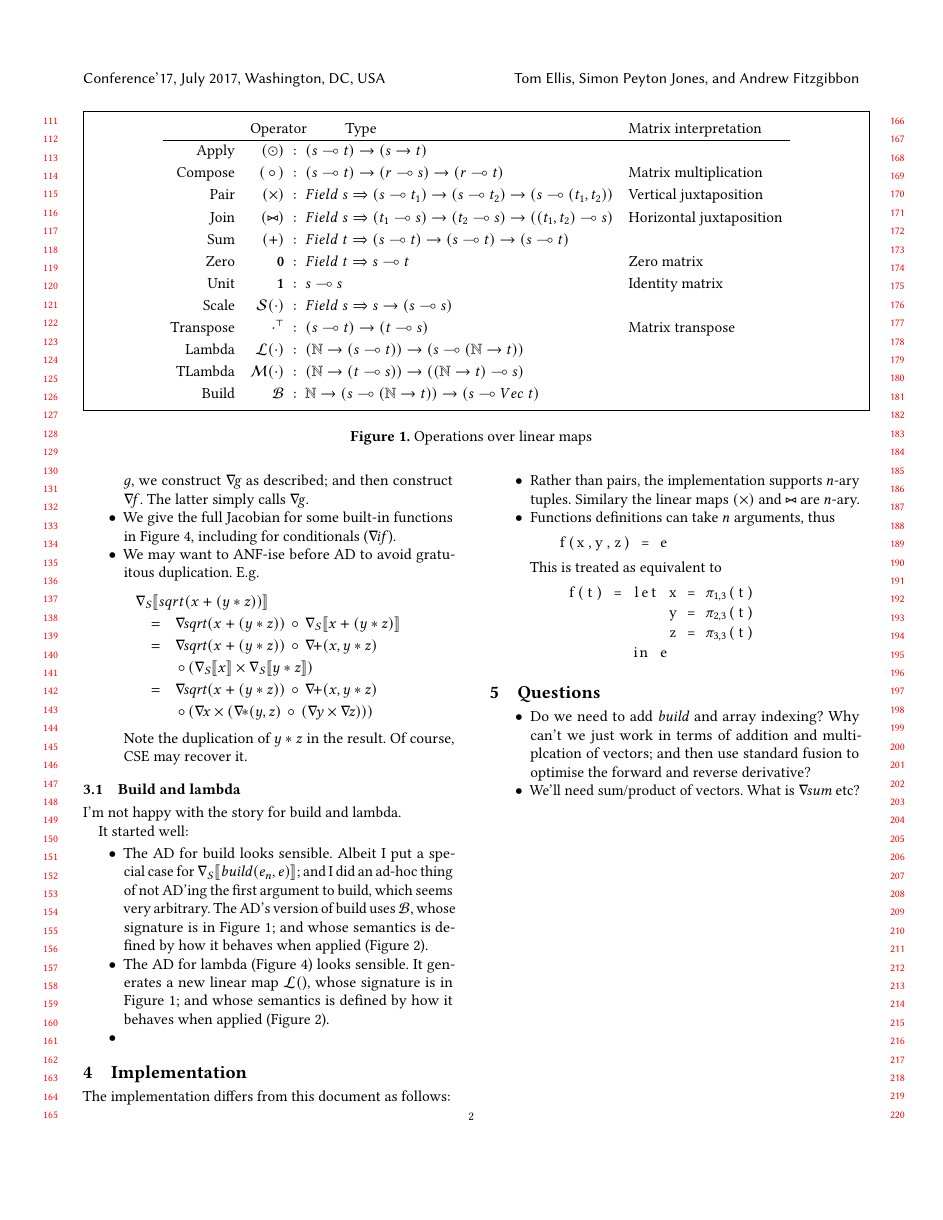
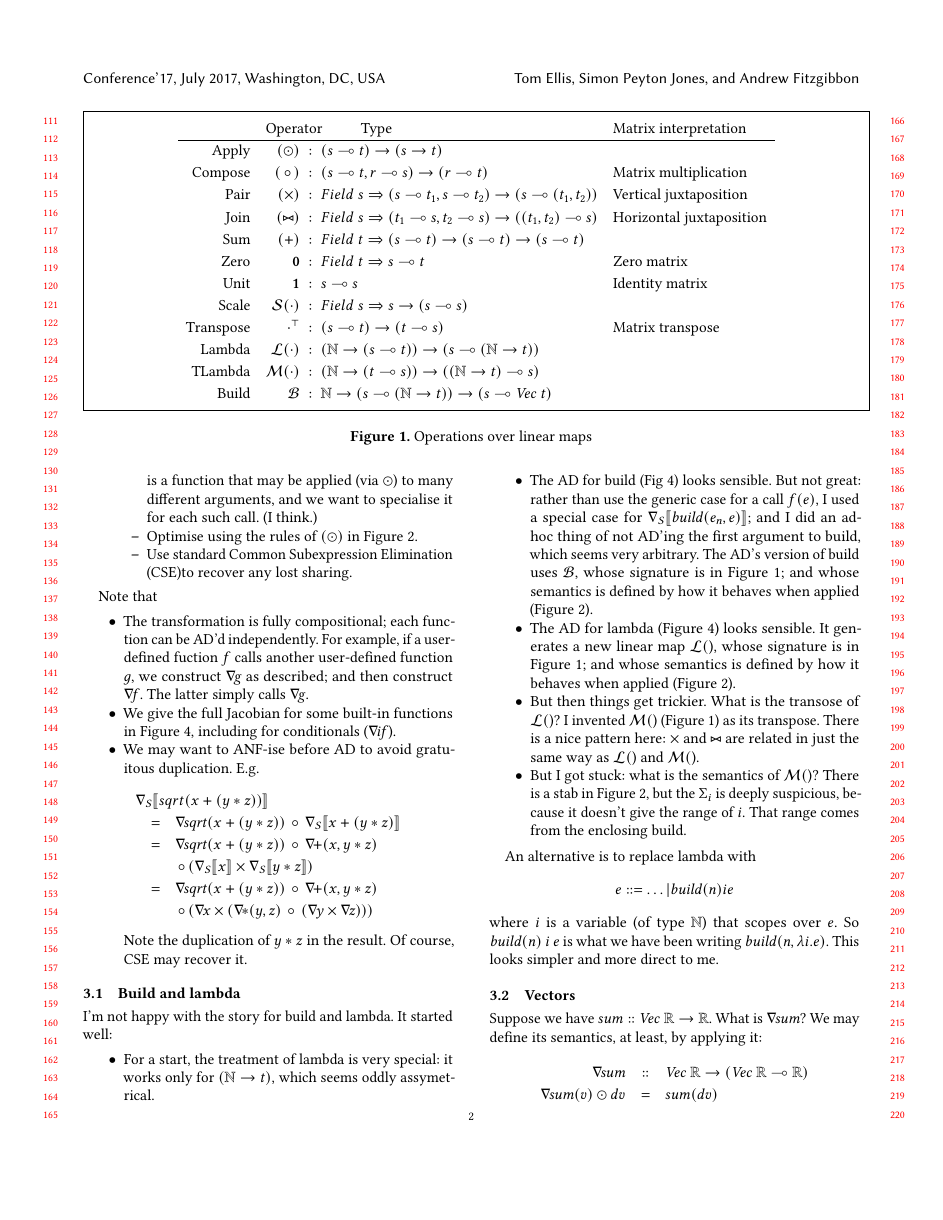
Before and after one commit to microsoft/knossos-ksc, a LaTeX paper (users/simonpj/AD.tex): page 2 of 4. Compiled offline with pdfLaTeX.

Commit message:
More from Simon

```diff
--- a/users/simonpj/AD.tex
+++ b/users/simonpj/AD.tex
@@ -24,7 +24,7 @@
 \newcommand{\sel}[2]{\pi_{#1,#2}}
 \newcommand{\iffun}{\mathit{if}}
 \newcommand{\buildfun}{\mathit{build}}
-\renewcommand{\vector}[1]{Vec\;#1}
+\renewcommand{\vector}[1]{\mathit{Vec}\;#1}
 
 \newcommand{\typ}[2]{#1 \! : \! #2}  % x:S, with less horizontal whitespace
 
@@ -326,12 +337,14 @@ Of course, CSE may recover it.
 
 \subsection{Build and lambda}
 
-I'm not happy with the story for build and lambda.
+I'm not happy with the story for build and lambda. It started well:
+\begin{itemize}
+\item For a start, the treatment of lambda is very special: it works only
+  for $(\nat \to t)$, which seems oddly assymetrical.
 
-It started well:
-\begin{itemize}
-\item The AD for build looks sensible.
-  Albeit I put a special case for $\grad{\buildfun(e_n,e)}$; and I did
+\item The AD for build (Fig~\ref{fig:ad}) looks sensible.
+  But not great:  rather than use the generic case for a call $f(e)$,
+  I used a special case for $\grad{\buildfun(e_n,e)}$; and I did
   an ad-hoc thing of not AD'ing the first argument to build, which
   seems very arbitrary.  The AD's version of build uses $\lmbuild$, whose
   signature is in Figure~\ref{fig:linear-maps}; and whose semantics is
@@ -342,5 +355,31 @@ It started well:
   signature is in Figure~\ref{fig:linear-maps}; and whose semantics is
   defined by how it behaves when applied (Figure~\ref{fig:lm-laws}).
 
-\item
+\item But then things get trickier.  What is the transose of $\lmlam$?
+  I invented $\lmlamt$ (Figure~\ref{fig:linear-maps}) as its transpose.
+  There is a nice pattern here: $\lmpair$ and $\lmjoin$ are related
+  in just the same way as $\lmlam$ and $\lmlamt$.
+
+\item But I got stuck: what is the semantics of $\lmlamt$?
+  There is a stab in Figure~\ref{fig:lm-laws}, but the $\Sigma_i$ is deeply
+  suspicious, because it doesn't give the range of $i$.  That range comes
+  from the enclosing build.
 \end{itemize}
+
+An alternative is to replace lambda with
+$$
+e ::= \ldots | \buildfun(n) i e
+$$
+where $i$ is a variable (of type $\nat$) that scopes over $e$.
+So $\buildfun(n)~ i~ e$ is what we have been writing $\buildfun(n, \lambda i.e)$.
+This looks simpler and more direct to me.
+
+\subsection{Vectors}
+
+Suppose we have $sum :: \vector{\real} \to \real$.  What is $\gradf{sum}$?
+We may define its semantics, at least, by applying it:
+$$
+\begin{array}{rcl}
+  \gradf{sum} & :: & \vector{\real} \to (\vector{\real} \linto \real) \\
+  \gradf{sum}(v) \lmapply dv & = & sum(dv)
+\end{array}
```
Also changed, not shown: users/simonpj/AD.tex (44 more changed lines).
